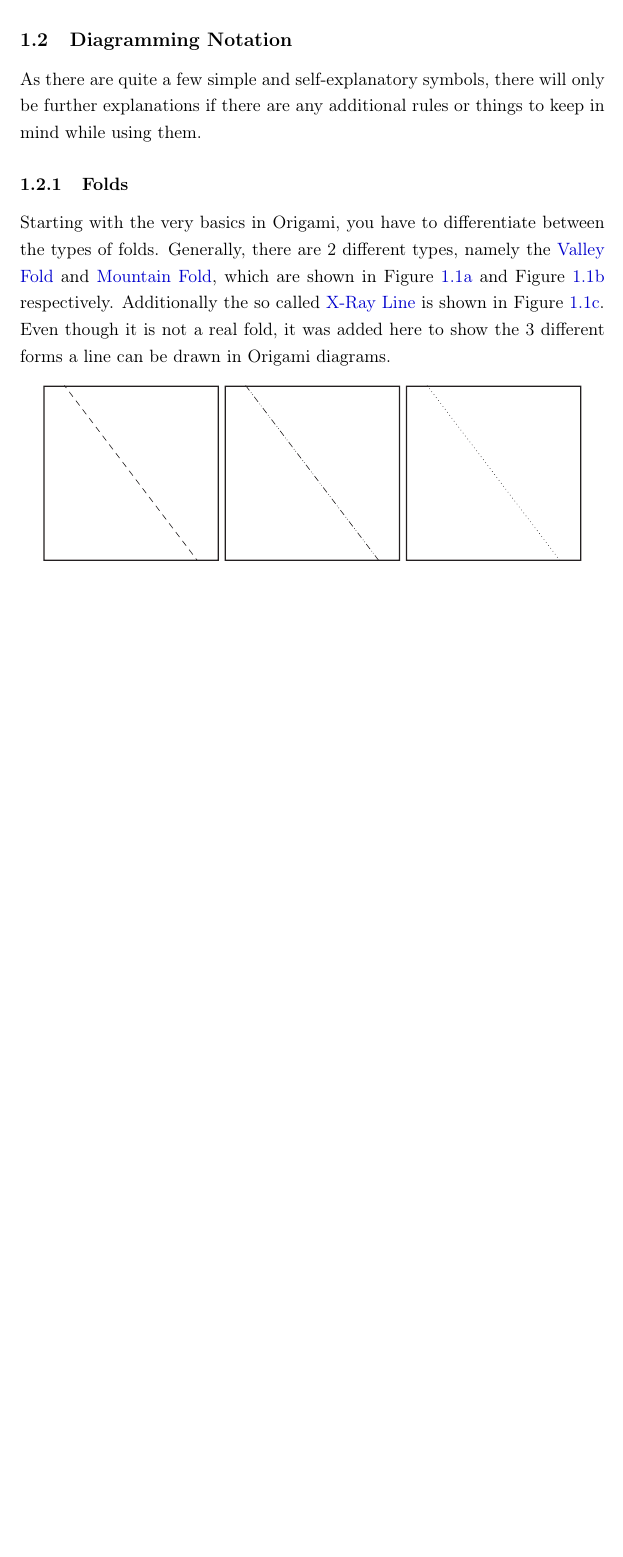
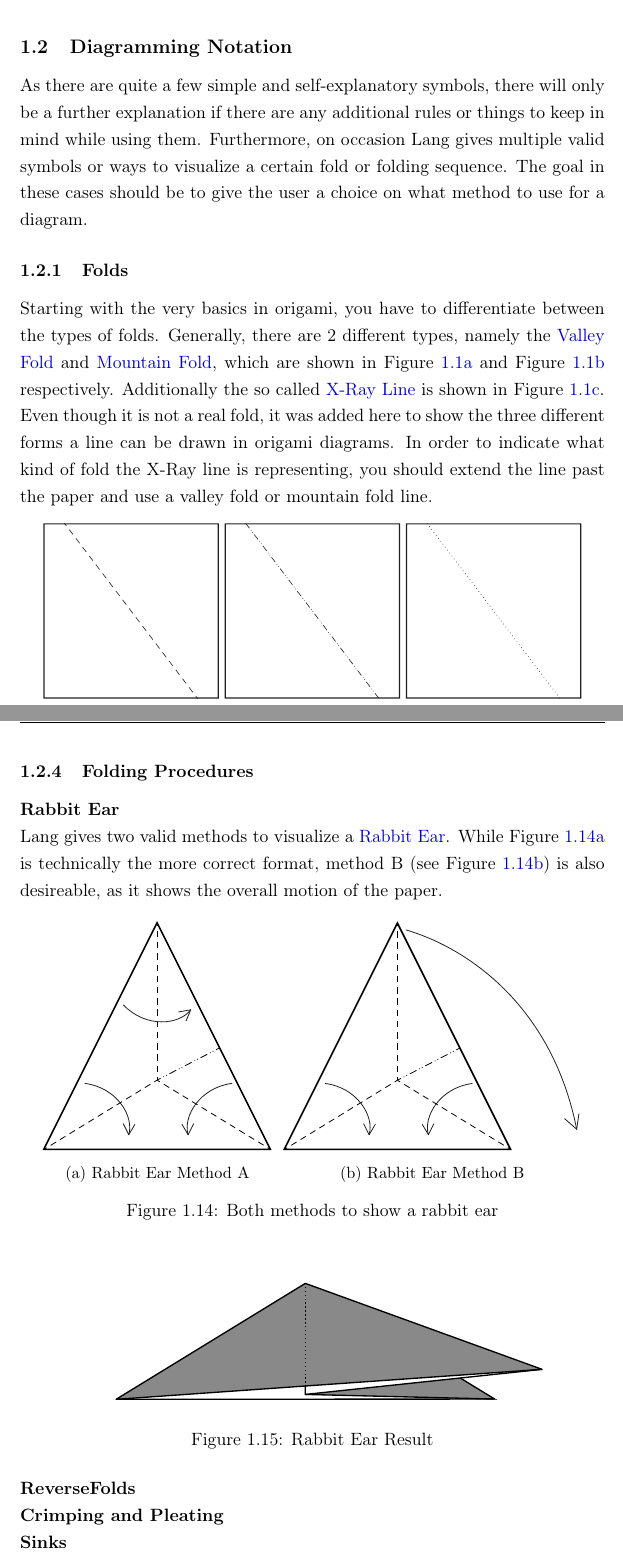
Before and after one commit to JuHardtung/Hardtung_PP_WiSe1920, a LaTeX thesis (Origami Diagramming Thesis/Hardtung_PP_WiSe1920.tex, which reads Origami Diagramming Thesis/chapter/chapter1.tex, Origami Diagramming Thesis/glossary.tex): part of page 5 of 11 before the commit and two parts of pages 6 and 11 of 14 after it, the two joined at a grey line, cut so that both start at the same text, the shorter picture padded with empty space. Compiled offline with pdfLaTeX.

Commit message:
added Fold + Fold and unfold + Rabbit ears

```diff
--- a/Origami Diagramming Thesis/chapter/chapter1.tex
+++ b/Origami Diagramming Thesis/chapter/chapter1.tex
@@ -29,12 +33,12 @@ Secondly, there has to be a description of the actual folding sequence for one s
 \subsection{Diagramming Notation}
 \label{sec:notation}
 
-As there are quite a few simple and self-explanatory symbols, there will only be further explanations if there are any additional rules or things to keep in mind while using them.
+As there are quite a few simple and self-explanatory symbols, there will only be a further explanation if there are any additional rules or things to keep in mind while using them. Furthermore, on occasion Lang gives multiple valid symbols or ways to visualize a certain fold or folding sequence. The goal in these cases should be to give the user a choice on what method to use for a diagram.
 
 \subsubsection{Folds}
 \label{sec:folds}
 
-Starting with the very basics in Origami, you have to differentiate between the types of folds. Generally, there are 2 different types, namely the \gls{valleyFold} and \gls{mountainFold}, which are shown in Figure \ref{fig:valleyFold} and Figure \ref{fig:mountainFold} respectively. Additionally the so called \gls{x-rayLine} is shown in Figure \ref{fig:x-rayLine}. Even though it is not a real fold, it was added here to show the 3 different forms a line can be drawn in Origami diagrams.
+Starting with the very basics in origami, you have to differentiate between the types of folds. Generally, there are 2 different types, namely the \gls{valleyFold} and \gls{mountainFold}, which are shown in Figure \ref{fig:valleyFold} and Figure \ref{fig:mountainFold} respectively. Additionally the so called \gls{x-rayLine} is shown in Figure \ref{fig:x-rayLine}. Even though it is not a real fold, it was added here to show the three different forms a line can be drawn in origami diagrams. In order to indicate what kind of fold the X-Ray line is representing, you should extend the line past the paper and use a valley fold or mountain fold line.
 
 \begin{figure*}[h]
     \centering
@@ -193,3 +209,33 @@ The repetition box from Figure \ref{fig:repeatBox} shows what exact steps are to
 	\caption{Hold here + hold here and pull}
 	\label{fig:holdHere}
 \end{figure}\\
+
+\newpage
+\subsubsection{Folding Procedures}
+\textbf{Rabbit Ear}\\
+Lang gives two valid methods to visualize a \gls{rabbitEar}. While Figure \ref{fig:rabbitEarA} is technically the more correct format, method B (see Figure \ref{fig:rabbitEarB}) is also desireable, as it shows the overall motion of the paper.
+\begin{figure*}[h]
+    \centering
+    \begin{subfigure}[b]{0.4\textwidth}
+        \includegraphics[width=\textwidth]{RabbitEarA}
+        \caption{Rabbit Ear Method A}
+        \label{fig:rabbitEarA}
+    \end{subfigure}
+    \begin{subfigure}[b]{0.52\textwidth}
+        \includegraphics[width=\textwidth]{RabbitEarB}
+        \caption{Rabbit Ear Method B}
+        \label{fig:rabbitEarB}
+    \end{subfigure}
+    \caption{Both methods to show a rabbit ear}
+    \label{fig:rabbitEarMethods}
+\end{figure*}
+\begin{figure}[h]
+	\centering
+	\includegraphics[width=0.8\textwidth]{RabbitEarResult}
+	\caption{Rabbit Ear Result}
+	\label{fig:rabbitEarResult}
+\end{figure}\\
+%
+\textbf{ReverseFolds}\\
+\textbf{Crimping and Pleating}\\
+\textbf{Sinks}\\
--- a/Origami Diagramming Thesis/glossary.tex
+++ b/Origami Diagramming Thesis/glossary.tex
@@ -22,3 +22,8 @@
   name={Arrows of Action},
   description={Arrows of Action indicate an action performed on the paper.}
 }
+
+\newglossaryentry{rabbitEar}{%
+  name={Rabbit Ear},
+  description={A Rabbit Ear is a folding sequence, that narrows the paper and creates a new flap. This is done by creating three folds at the bisectors of a triangle.}
+}
```
Also changed, not shown: Origami Diagramming Thesis/images/FoldAndUnfold.pdf (added), Origami Diagramming Thesis/images/RabbitEarA.pdf (added), Origami Diagramming Thesis/images/RabbitEarB.pdf (added), Origami Diagramming Thesis/images/RabbitEarResult.pdf (added), Origami Diagramming Thesis/images/Unfold.pdf (added), Origami Diagramming Thesis/chapter/chapter1.tex (30 more changed lines), 8 other files.
